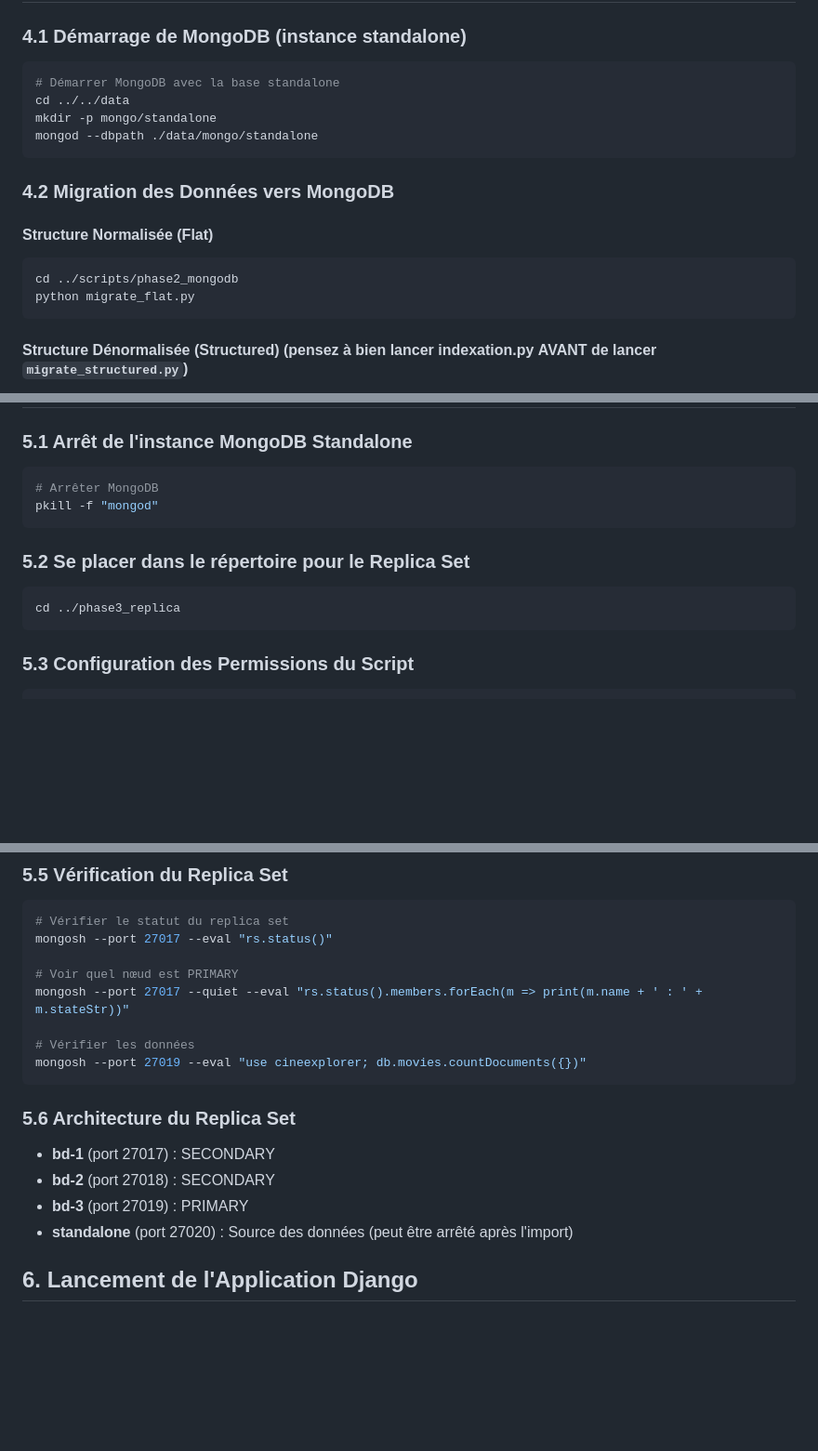
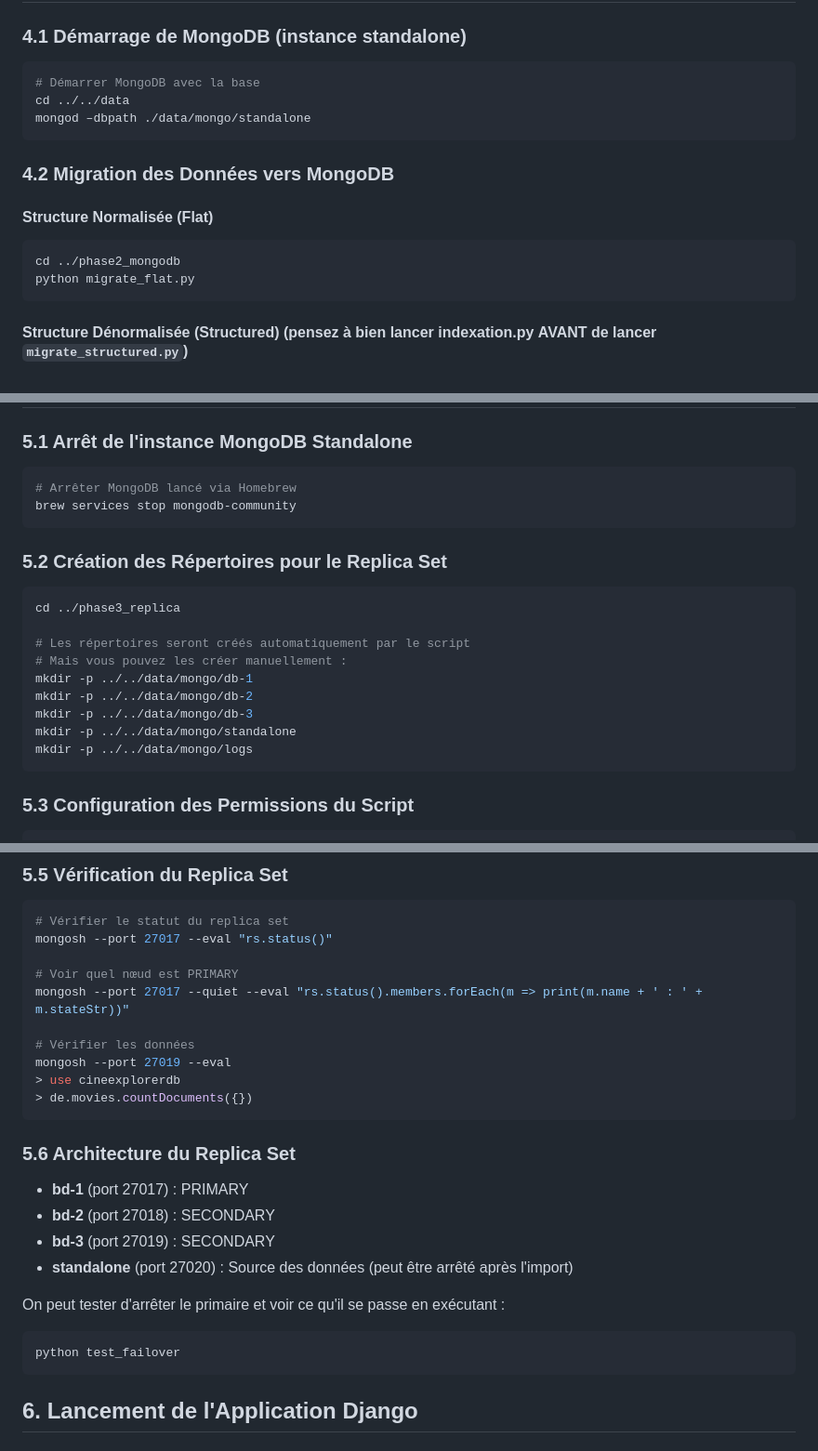
Before and after one commit to Tounos/CineExplorer_INFO-4A_BDDA, a Markdown page: README.md, 3 parts joined by grey strips. Shown at 93% size. Rendered like a GitHub page; blank space fills up the shorter version.

Commit message:
Dernier commit pour ce projet

````diff
--- a/README.md
+++ b/README.md
@@ -78,10 +78,9 @@ python benchmark.py
 ### 4.1 Démarrage de MongoDB (instance standalone)
 
 ```bash
-# Démarrer MongoDB avec la base standalone
+# Démarrer MongoDB avec la base
 cd ../../data
-mkdir -p mongo/standalone
-mongod --dbpath ./data/mongo/standalone
+mongod –dbpath ./data/mongo/standalone
 ```
 
 ### 4.2 Migration des Données vers MongoDB
@@ -89,7 +88,7 @@ mongod --dbpath ./data/mongo/standalone
 #### Structure Normalisée (Flat)
 
 ```bash
-cd ../scripts/phase2_mongodb
+cd ../phase2_mongodb
 python migrate_flat.py
 ```
 
@@ -119,14 +118,22 @@ python compare_performance.py
 ### 5.1 Arrêt de l'instance MongoDB Standalone
 
 ```bash
-# Arrêter MongoDB
-pkill -f "mongod"
+# Arrêter MongoDB lancé via Homebrew
+brew services stop mongodb-community
 ```
 
-### 5.2 Se placer dans le répertoire pour le Replica Set
+### 5.2 Création des Répertoires pour le Replica Set
 
 ```bash
 cd ../phase3_replica
+
+# Les répertoires seront créés automatiquement par le script
+# Mais vous pouvez les créer manuellement :
+mkdir -p ../../data/mongo/db-1
+mkdir -p ../../data/mongo/db-2
+mkdir -p ../../data/mongo/db-3
+mkdir -p ../../data/mongo/standalone
+mkdir -p ../../data/mongo/logs
 ```
 
 ### 5.3 Configuration des Permissions du Script
@@ -160,15 +167,22 @@ mongosh --port 27017 --eval "rs.status()"
 mongosh --port 27017 --quiet --eval "rs.status().members.forEach(m => print(m.name + ' : ' + m.stateStr))"
 
 # Vérifier les données
-mongosh --port 27019 --eval "use cineexplorer; db.movies.countDocuments({})"
+mongosh --port 27019 --eval
+> use cineexplorerdb
+> de.movies.countDocuments({})
 ```
 
 ### 5.6 Architecture du Replica Set
 
-- **bd-1** (port 27017) : SECONDARY
+- **bd-1** (port 27017) : PRIMARY
 - **bd-2** (port 27018) : SECONDARY
-- **bd-3** (port 27019) : PRIMARY
+- **bd-3** (port 27019) : SECONDARY
 - **standalone** (port 27020) : Source des données (peut être arrêté après l'import)
+
+On peut tester d'arrêter le primaire et voir ce qu'il se passe en exécutant :
+```python
+python test_failover
+```
 
 ## 6. Lancement de l'Application Django
 
````
